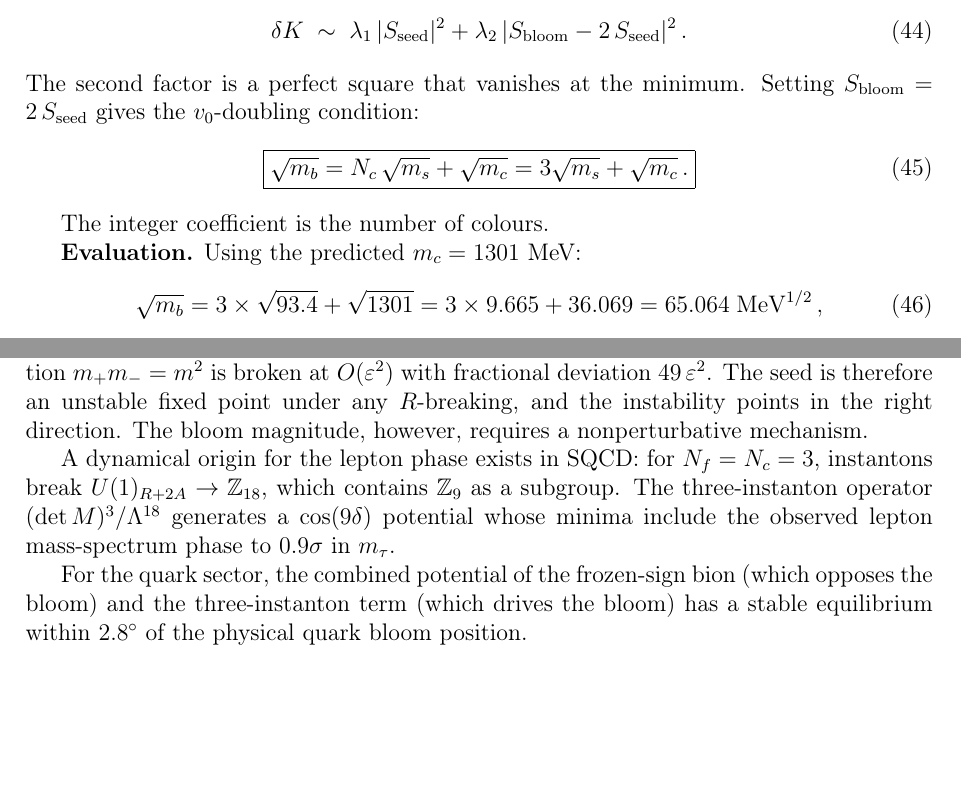
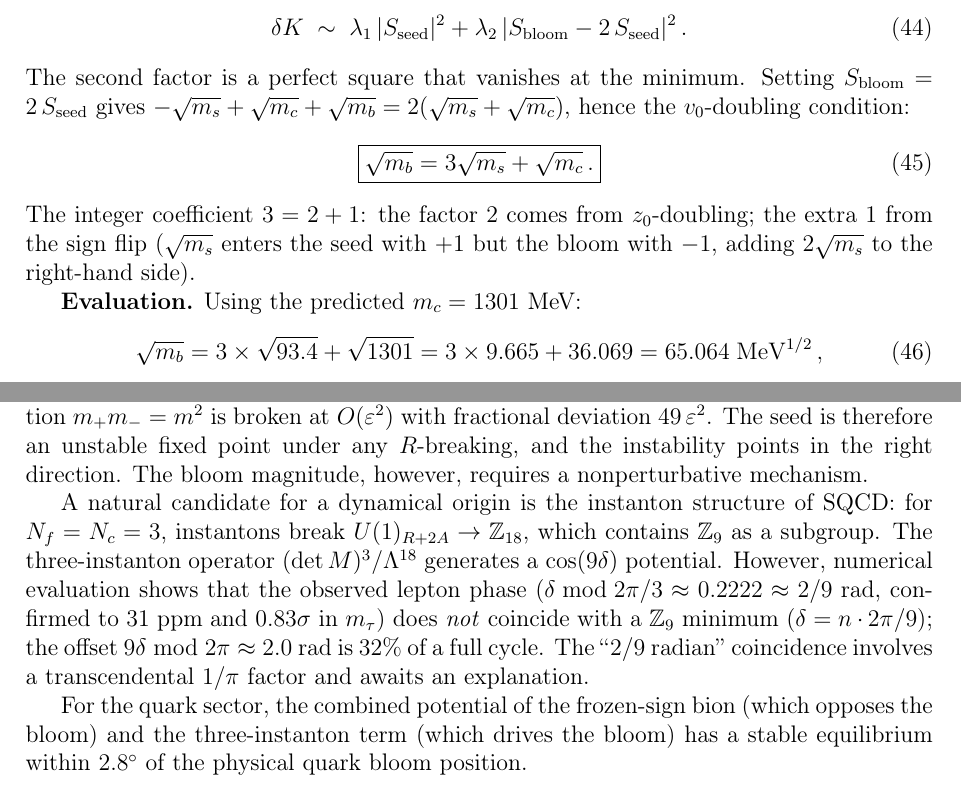
Before and after one commit to arivero/physres2, a LaTeX paper (paper_lagrangian.tex): two parts of pages 15 and 23 of 27, joined at a grey line, cut so that both start at the same text, the shorter picture padded with empty space. Compiled offline with pdfLaTeX.

Commit message:
Round 22 cont: Z₉ correction in paper, v₀-doubling derivation, Wilson line analysis
- Paper: corrected Z₉ claim (leptons NOT at Z₉ minima, δ mod 2π/3 ≈ 2/9 rad not 2π/9)
- Paper: clarified v₀-doubling coefficient 3 = 2+1 (doubling + sign flip)
- Paper: added monopole-instanton additive structure explanation
- Wilson line: SM quantum number mismatch (color-EW correlation problem)

Co-Authored-By: Claude Opus 4.6 <noreply@anthropic.com>

```diff
--- a/paper_lagrangian.tex
+++ b/paper_lagrangian.tex
@@ -1097,15 +1100,18 @@ the K\"ahler correction contains a term
 + \lambda_2\,|S_{\mathrm{bloom}} - 2\,S_{\mathrm{seed}}|^2\,.
 \end{equation}
 The second factor is a perfect square that vanishes at the minimum.
-Setting $S_{\mathrm{bloom}} = 2\,S_{\mathrm{seed}}$ gives the
-$v_0$-doubling condition:
+Setting $S_{\mathrm{bloom}} = 2\,S_{\mathrm{seed}}$ gives
+$-\sqrt{m_s} + \sqrt{m_c} + \sqrt{m_b}
+  = 2(\sqrt{m_s} + \sqrt{m_c})$,
+hence the $v_0$-doubling condition:
 \begin{equation}
 \boxed{\sqrt{m_b}
-= N_c\,\sqrt{m_s} + \sqrt{m_c}
 = 3\sqrt{m_s} + \sqrt{m_c}\,.}
 \end{equation}
-
-The integer coefficient is the number of colours.
+The integer coefficient $3 = 2 + 1$: the factor~$2$ comes from
+$z_0$-doubling; the extra~$1$ from the sign flip ($\sqrt{m_s}$
+enters the seed with $+1$ but the bloom with $-1$, adding
+$2\sqrt{m_s}$ to the right-hand side).
 
 \textbf{Evaluation.} Using the predicted $m_c = 1301$ MeV:
 \begin{equation}
@@ -1716,12 +1722,17 @@ under any $R$-breaking, and the instability points in the right
 direction. The bloom magnitude, however, requires a nonperturbative
 mechanism.
 
-A dynamical origin for the lepton phase exists in SQCD: for $N_f = N_c = 3$,
-instantons break $U(1)_{R+2A} \to \mathbb{Z}_{18}$, which contains
-$\mathbb{Z}_9$ as a subgroup. The three-instanton operator
-$(\det M)^3/\Lambda^{18}$ generates a $\cos(9\delta)$ potential whose
-minima include the observed lepton mass-spectrum phase to $0.9\sigma$
-in~$m_\tau$.
+A natural candidate for a dynamical origin is the instanton structure of
+SQCD: for $N_f = N_c = 3$, instantons break $U(1)_{R+2A} \to \mathbb{Z}_{18}$,
+which contains $\mathbb{Z}_9$ as a subgroup. The three-instanton operator
+$(\det M)^3/\Lambda^{18}$ generates a $\cos(9\delta)$ potential.
+However, numerical evaluation shows that the observed lepton phase
+($\delta \bmod 2\pi/3 \approx 0.2222 \approx 2/9\;\text{rad}$, confirmed
+to 31~ppm and $0.83\sigma$ in~$m_\tau$) does \emph{not} coincide with
+a $\mathbb{Z}_9$ minimum ($\delta = n \cdot 2\pi/9$); the offset
+$9\delta \bmod 2\pi \approx 2.0$~rad is $32\%$ of a full cycle.
+The ``$2/9$ radian'' coincidence involves a transcendental
+$1/\pi$ factor and awaits an explanation.
 
 For the quark sector, the combined potential of the frozen-sign bion
 (which opposes the bloom) and the three-instanton term (which drives
```
Also changed, not shown: results/wilson_line_spectrum.md (added, +29 -0 lines), paper_lagrangian.tex (9 more changed lines).
